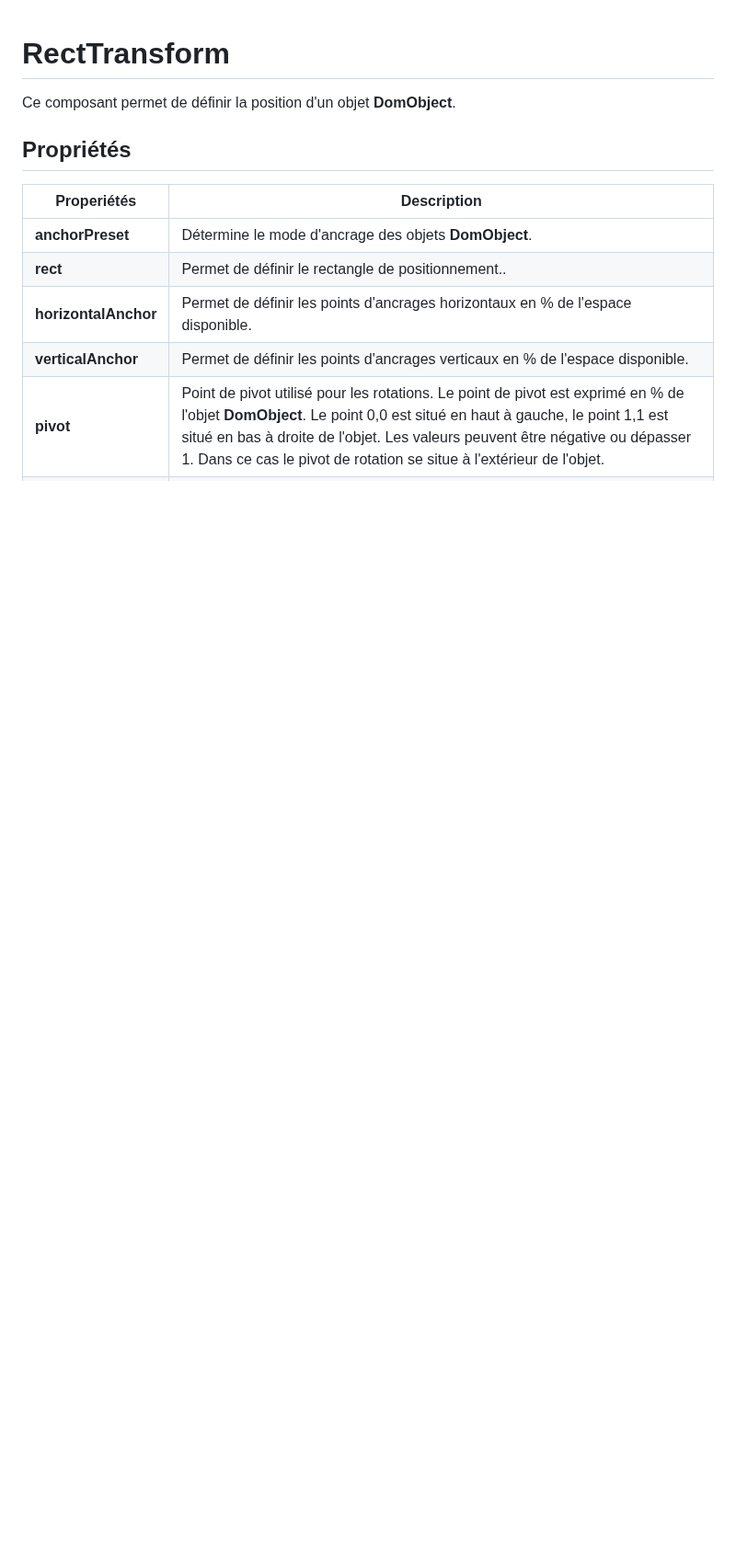
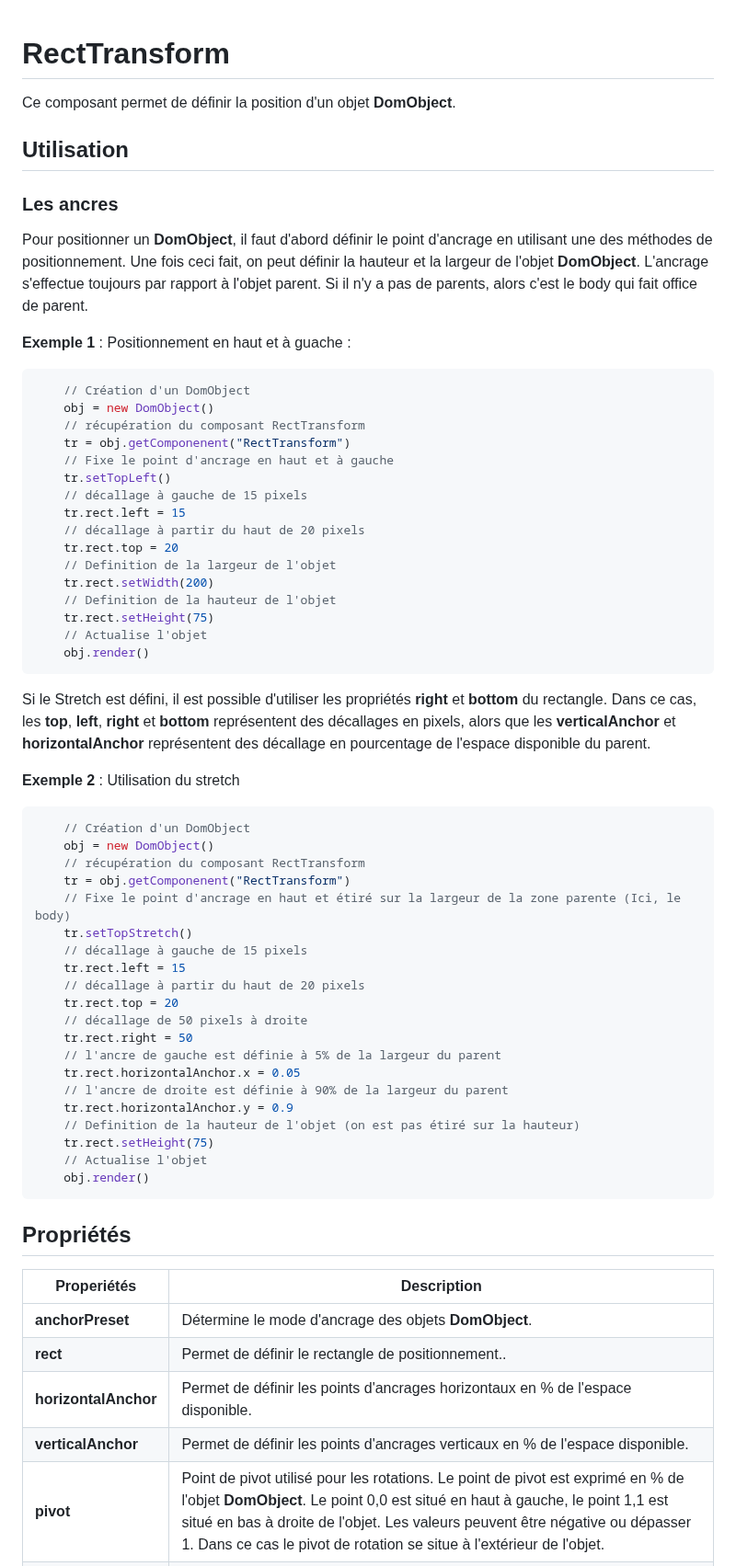
Before and after one commit to vbillet/WaZoo, a Markdown page: docs/fr/RectTransform.md, the part around one of its changes. Shown at 92% size. Rendered like a GitHub page; blank space fills up the shorter version.

Commit message:
First version of RectTransform documentation #1

````diff
--- a/docs/fr/RectTransform.md
+++ b/docs/fr/RectTransform.md
@@ -1,6 +1,59 @@
 # RectTransform
 
 Ce composant permet de définir la position d'un objet **DomObject**.
+
+## Utilisation
+
+### Les ancres
+Pour positionner un **DomObject**, il faut d'abord définir le point d'ancrage en utilisant une des méthodes de positionnement. Une fois ceci fait, on peut définir la hauteur et la largeur de l'objet **DomObject**. L'ancrage s'effectue toujours par rapport à l'objet parent. Si il n'y a pas de parents, alors c'est le body qui fait office de parent.
+
+**Exemple 1** : Positionnement en haut et à guache :
+```js
+    // Création d'un DomObject
+    obj = new DomObject()
+    // récupération du composant RectTransform
+    tr = obj.getComponenent("RectTransform")
+    // Fixe le point d'ancrage en haut et à gauche
+    tr.setTopLeft()
+    // décallage à gauche de 15 pixels
+    tr.rect.left = 15
+    // décallage à partir du haut de 20 pixels
+    tr.rect.top = 20
+    // Definition de la largeur de l'objet
+    tr.rect.setWidth(200)
+    // Definition de la hauteur de l'objet
+    tr.rect.setHeight(75)
+    // Actualise l'objet
+    obj.render()
+```
+
+Si le Stretch est défini, il est possible d'utiliser les propriétés **right** et **bottom** du rectangle. Dans ce cas, les **top**, **left**, **right** et **bottom** représentent des décallages en pixels, alors que les **verticalAnchor** et **horizontalAnchor** représentent des décallage en pourcentage de l'espace disponible du parent.
+
+**Exemple 2** : Utilisation du stretch
+```js
+    // Création d'un DomObject
+    obj = new DomObject()
+    // récupération du composant RectTransform
+    tr = obj.getComponenent("RectTransform")
+    // Fixe le point d'ancrage en haut et étiré sur la largeur de la zone parente (Ici, le body)
+    tr.setTopStretch()
+    // décallage à gauche de 15 pixels
+    tr.rect.left = 15
+    // décallage à partir du haut de 20 pixels
+    tr.rect.top = 20
+    // décallage de 50 pixels à droite
+    tr.rect.right = 50
+    // l'ancre de gauche est définie à 5% de la largeur du parent
+    tr.rect.horizontalAnchor.x = 0.05
+    // l'ancre de droite est définie à 90% de la largeur du parent
+    tr.rect.horizontalAnchor.y = 0.9
+    // Definition de la hauteur de l'objet (on est pas étiré sur la hauteur)
+    tr.rect.setHeight(75)
+    // Actualise l'objet
+    obj.render()
+```
+
+
 
 ## Propriétés
 
````
Also changed, not shown: other parts of docs/fr/RectTransform.md (+19 -23 lines).
